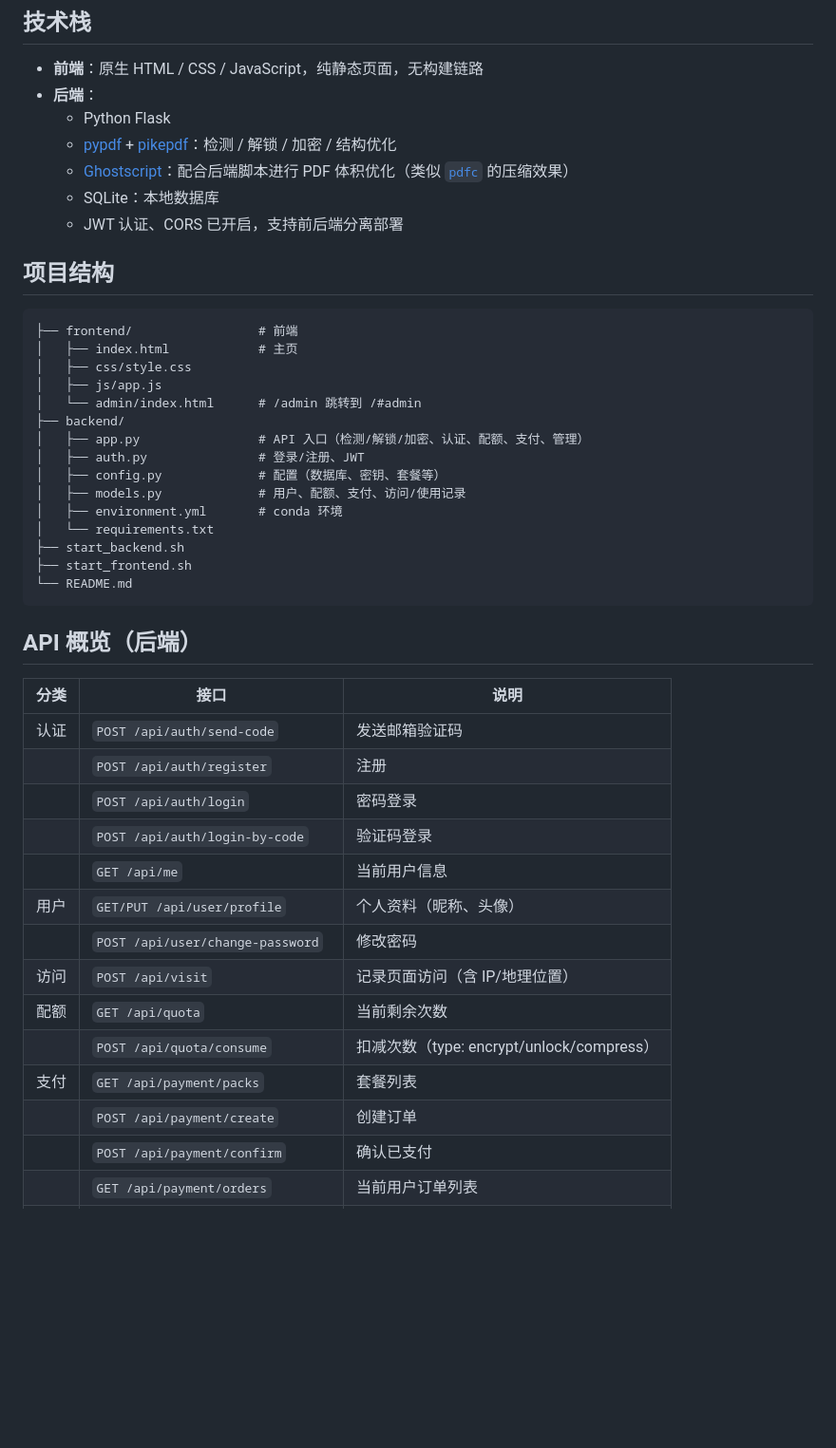
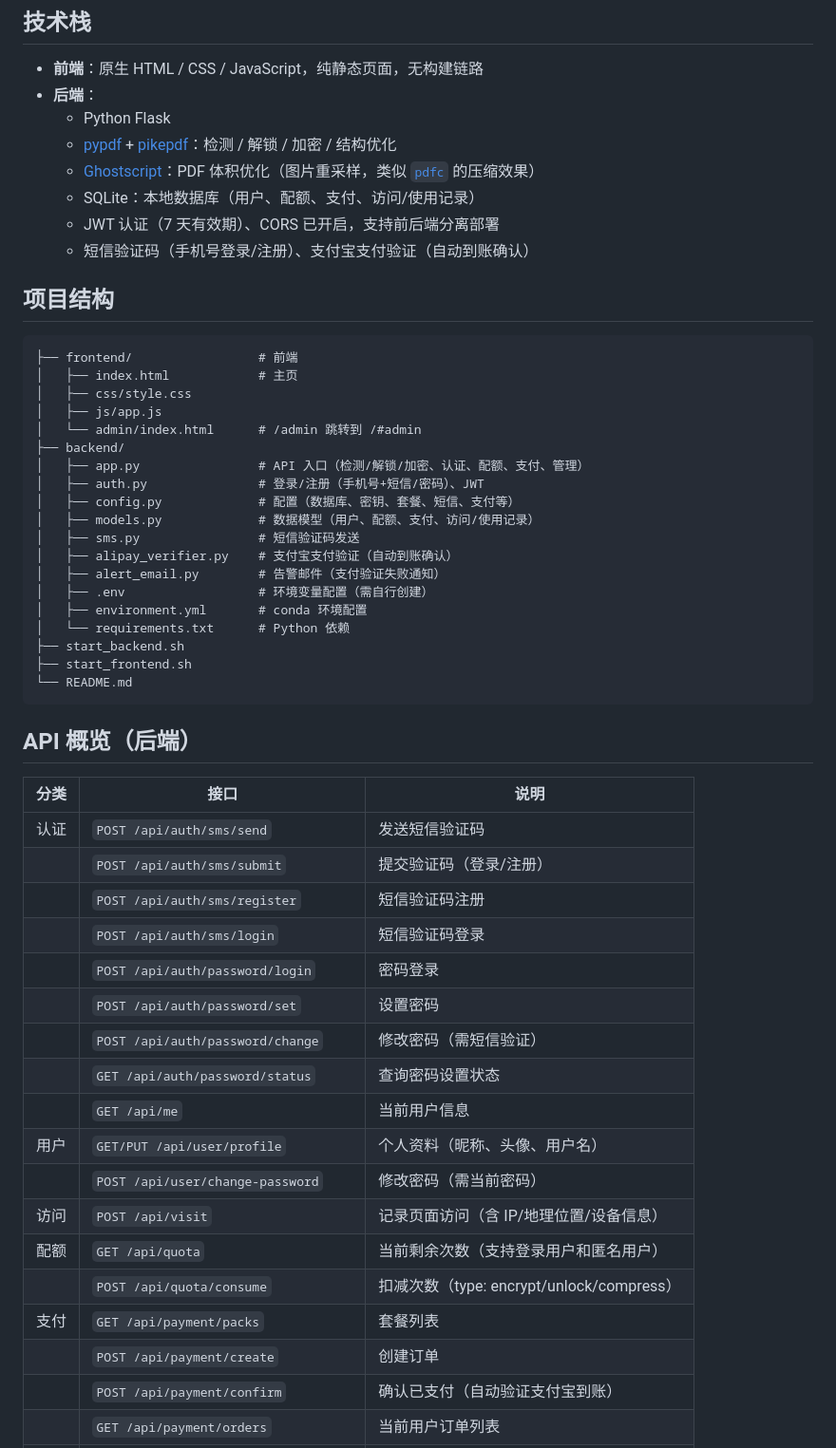
Before and after one commit to NexusGong/FreeYourPDF, a Markdown page: README.md, the part around one of its changes. Shown at 95% size. Rendered like a GitHub page; blank space fills up the shorter version.

```diff
--- a/README.md
+++ b/README.md
@@ -44,9 +45,10 @@ PDF 加密 / 解密 / 解除权限限制 / 体积优化 的 Web 小工具。前
 - **后端**：
   - Python Flask
   - [pypdf](https://pypdf.readthedocs.io/) + [pikepdf](https://pikepdf.readthedocs.io/)：检测 / 解锁 / 加密 / 结构优化
-  - [Ghostscript](https://www.ghostscript.com/)：配合后端脚本进行 PDF 体积优化（类似 [`pdfc`](https://github.com/theeko74/pdfc) 的压缩效果）
-  - SQLite：本地数据库
-  - JWT 认证、CORS 已开启，支持前后端分离部署
+  - [Ghostscript](https://www.ghostscript.com/)：PDF 体积优化（图片重采样，类似 [`pdfc`](https://github.com/theeko74/pdfc) 的压缩效果）
+  - SQLite：本地数据库（用户、配额、支付、访问/使用记录）
+  - JWT 认证（7 天有效期）、CORS 已开启，支持前后端分离部署
+  - 短信验证码（手机号登录/注册）、支付宝支付验证（自动到账确认）
 
 ## 项目结构
 
@@ -58,11 +60,15 @@ PDF 加密 / 解密 / 解除权限限制 / 体积优化 的 Web 小工具。前
 │   └── admin/index.html      # /admin 跳转到 /#admin
 ├── backend/
 │   ├── app.py                # API 入口（检测/解锁/加密、认证、配额、支付、管理）
-│   ├── auth.py               # 登录/注册、JWT
-│   ├── config.py             # 配置（数据库、密钥、套餐等）
-│   ├── models.py             # 用户、配额、支付、访问/使用记录
-│   ├── environment.yml       # conda 环境
-│   └── requirements.txt
+│   ├── auth.py               # 登录/注册（手机号+短信/密码）、JWT
+│   ├── config.py             # 配置（数据库、密钥、套餐、短信、支付等）
+│   ├── models.py             # 数据模型（用户、配额、支付、访问/使用记录）
+│   ├── sms.py                # 短信验证码发送
+│   ├── alipay_verifier.py    # 支付宝支付验证（自动到账确认）
+│   ├── alert_email.py        # 告警邮件（支付验证失败通知）
+│   ├── .env                  # 环境变量配置（需自行创建）
+│   ├── environment.yml       # conda 环境配置
+│   └── requirements.txt      # Python 依赖
 ├── start_backend.sh
 ├── start_frontend.sh
 └── README.md
@@ -72,17 +78,21 @@ PDF 加密 / 解密 / 解除权限限制 / 体积优化 的 Web 小工具。前
 
 | 分类 | 接口 | 说明 |
 |------|------|------|
-| 认证 | `POST /api/auth/send-code` | 发送邮箱验证码 |
-| | `POST /api/auth/register` | 注册 |
-| | `POST /api/auth/login` | 密码登录 |
-| | `POST /api/auth/login-by-code` | 验证码登录 |
+| 认证 | `POST /api/auth/sms/send` | 发送短信验证码 |
+| | `POST /api/auth/sms/submit` | 提交验证码（登录/注册） |
+| | `POST /api/auth/sms/register` | 短信验证码注册 |
+| | `POST /api/auth/sms/login` | 短信验证码登录 |
+| | `POST /api/auth/password/login` | 密码登录 |
+| | `POST /api/auth/password/set` | 设置密码 |
+| | `POST /api/auth/password/change` | 修改密码（需短信验证） |
+| | `GET /api/auth/password/status` | 查询密码设置状态 |
 | | `GET /api/me` | 当前用户信息 |
-| 用户 | `GET/PUT /api/user/profile` | 个人资料（昵称、头像） |
-| | `POST /api/user/change-password` | 修改密码 |
-| 访问 | `POST /api/visit` | 记录页面访问（含 IP/地理位置） |
-| 配额 | `GET /api/quota` | 当前剩余次数 |
+| 用户 | `GET/PUT /api/user/profile` | 个人资料（昵称、头像、用户名） |
+| | `POST /api/user/change-password` | 修改密码（需当前密码） |
+| 访问 | `POST /api/visit` | 记录页面访问（含 IP/地理位置/设备信息） |
+| 配额 | `GET /api/quota` | 当前剩余次数（支持登录用户和匿名用户） |
 | | `POST /api/quota/consume` | 扣减次数（type: encrypt/unlock/compress） |
 | 支付 | `GET /api/payment/packs` | 套餐列表 |
 | | `POST /api/payment/create` | 创建订单 |
-| | `POST /api/payment/confirm` | 确认已支付 |
+| | `POST /api/payment/confirm` | 确认已支付（自动验证支付宝到账） |
 | | `GET /api/payment/orders` | 当前用户订单列表 |
```
Also changed, not shown: other parts of README.md (+43 -14 lines).
